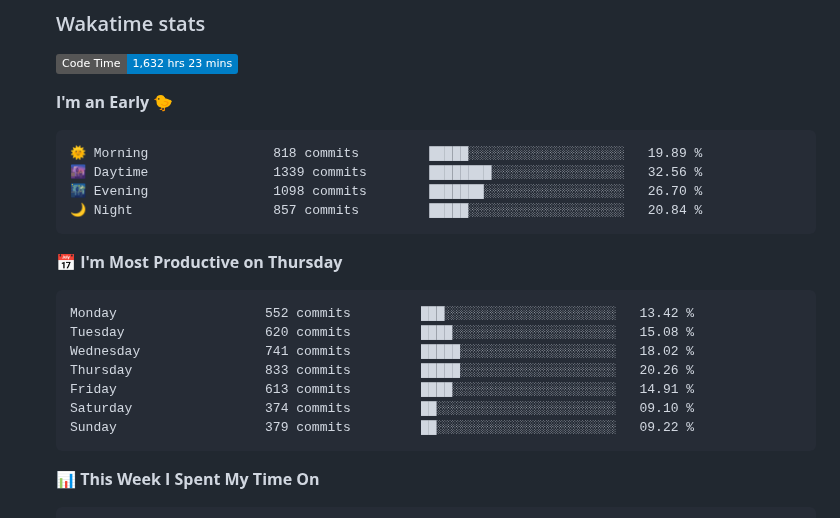
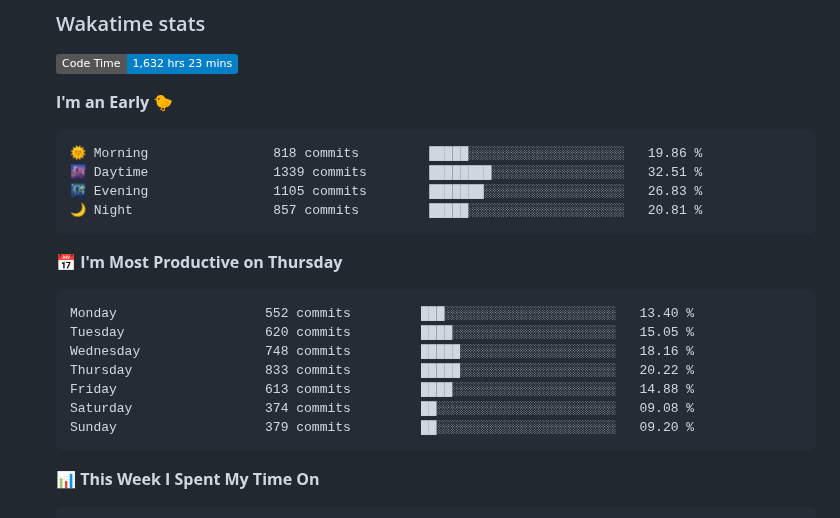
Before and after one commit to tapyu/tapyu, a Markdown page: README.md, the part around one of its changes. Drawn GitHub-style; folded sections open; badges without logos.

Commit message:
Updated with Dev Metrics

````diff
--- a/README.md
+++ b/README.md
@@ -113,21 +113,21 @@ I work in the area of <b>GNSS signal processing</b>, and I especially focus on t
 **I'm an Early 🐤**
 
 ```text
-🌞 Morning                818 commits         █████░░░░░░░░░░░░░░░░░░░░   19.89 %
-🌆 Daytime                1339 commits        ████████░░░░░░░░░░░░░░░░░   32.56 %
-🌃 Evening                1098 commits        ███████░░░░░░░░░░░░░░░░░░   26.70 %
-🌙 Night                  857 commits         █████░░░░░░░░░░░░░░░░░░░░   20.84 %
+🌞 Morning                818 commits         █████░░░░░░░░░░░░░░░░░░░░   19.86 %
+🌆 Daytime                1339 commits        ████████░░░░░░░░░░░░░░░░░   32.51 %
+🌃 Evening                1105 commits        ███████░░░░░░░░░░░░░░░░░░   26.83 %
+🌙 Night                  857 commits         █████░░░░░░░░░░░░░░░░░░░░   20.81 %
 ```
 📅 **I'm Most Productive on Thursday**
 
 ```text
-Monday                   552 commits         ███░░░░░░░░░░░░░░░░░░░░░░   13.42 %
-Tuesday                  620 commits         ████░░░░░░░░░░░░░░░░░░░░░   15.08 %
-Wednesday                741 commits         █████░░░░░░░░░░░░░░░░░░░░   18.02 %
-Thursday                 833 commits         █████░░░░░░░░░░░░░░░░░░░░   20.26 %
-Friday                   613 commits         ████░░░░░░░░░░░░░░░░░░░░░   14.91 %
-Saturday                 374 commits         ██░░░░░░░░░░░░░░░░░░░░░░░   09.10 %
-Sunday                   379 commits         ██░░░░░░░░░░░░░░░░░░░░░░░   09.22 %
+Monday                   552 commits         ███░░░░░░░░░░░░░░░░░░░░░░   13.40 %
+Tuesday                  620 commits         ████░░░░░░░░░░░░░░░░░░░░░   15.05 %
+Wednesday                748 commits         █████░░░░░░░░░░░░░░░░░░░░   18.16 %
+Thursday                 833 commits         █████░░░░░░░░░░░░░░░░░░░░   20.22 %
+Friday                   613 commits         ████░░░░░░░░░░░░░░░░░░░░░   14.88 %
+Saturday                 374 commits         ██░░░░░░░░░░░░░░░░░░░░░░░   09.08 %
+Sunday                   379 commits         ██░░░░░░░░░░░░░░░░░░░░░░░   09.20 %
 ```
 
 
````
Also changed, not shown: other parts of README.md (+1 -1 lines).
